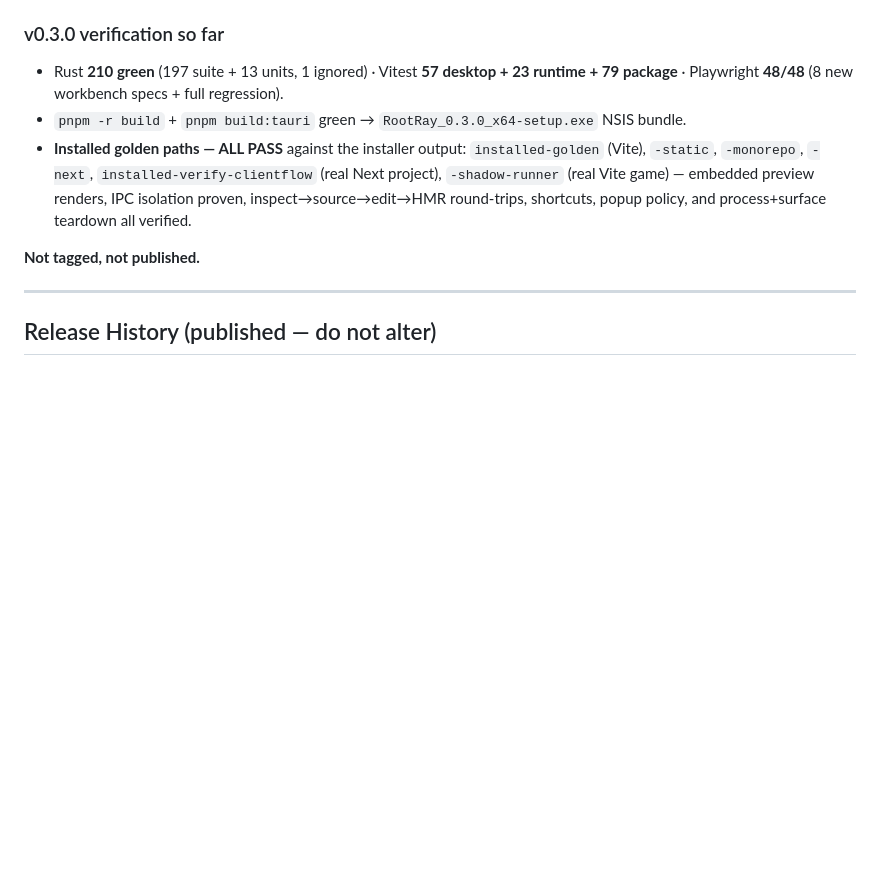
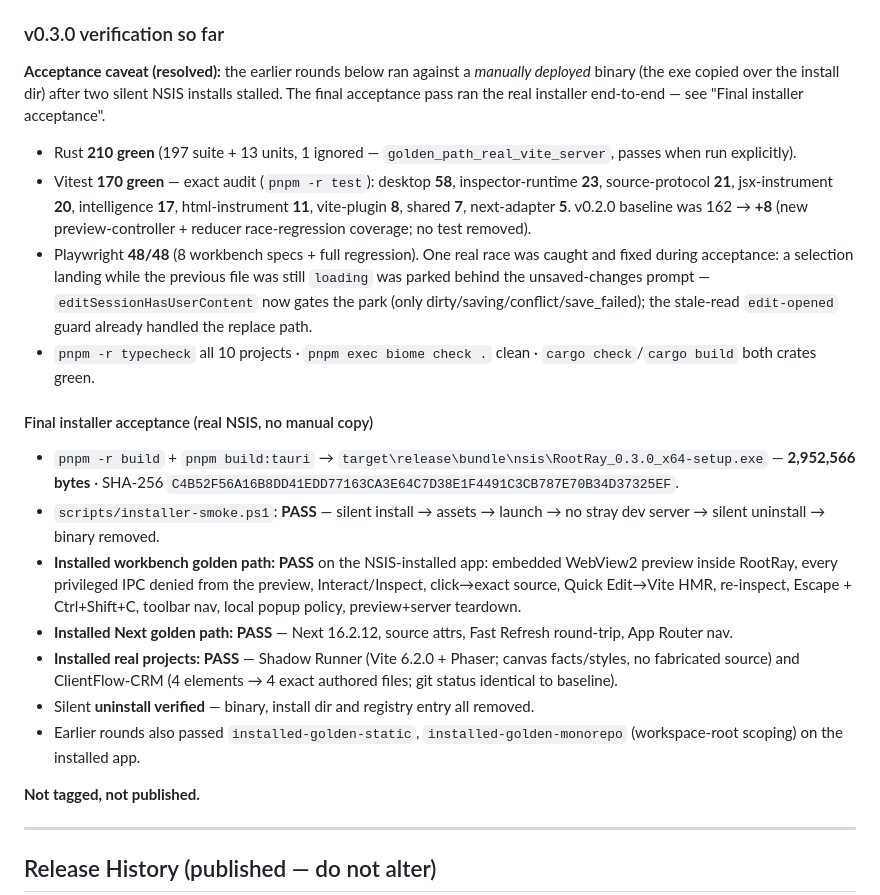
Before and after one commit to 3bud-ZC/RootRay, a Markdown page: STATUS.md, the part around the change. Rendered like a GitHub page; blank space fills up the shorter version.

Commit message:
docs: v0.3.0 acceptance record — real NSIS install, exact test audit
Distinguishes manual-deploy verification from the real installer pass,
records the audited Vitest aggregate (170 vs the previously estimated
159), the installer SHA-256/size, the installer-smoke result, and the
loading-editor race found and fixed during acceptance.

Generated with [Devin](https://devin.ai)

Co-Authored-By: Devin <158243242+devin-ai-integration[bot]@users.noreply.github.com>

```diff
--- a/STATUS.md
+++ b/STATUS.md
@@ -353,17 +353,52 @@ opening remains an explicit fallback action, never the default.
 
 ### v0.3.0 verification so far
 
-- Rust **210 green** (197 suite + 13 units, 1 ignored) · Vitest **57
-  desktop + 23 runtime + 79 package** · Playwright **48/48** (8 new
-  workbench specs + full regression).
-- `pnpm -r build` + `pnpm build:tauri` green →
-  `RootRay_0.3.0_x64-setup.exe` NSIS bundle.
-- **Installed golden paths — ALL PASS** against the installer output:
-  `installed-golden` (Vite), `-static`, `-monorepo`, `-next`,
-  `installed-verify-clientflow` (real Next project), `-shadow-runner`
-  (real Vite game) — embedded preview renders, IPC isolation proven,
-  inspect→source→edit→HMR round-trips, shortcuts, popup policy, and
-  process+surface teardown all verified.
+**Acceptance caveat (resolved):** the earlier rounds below ran against a
+*manually deployed* binary (the exe copied over the install dir) after
+two silent NSIS installs stalled. The final acceptance pass ran the real
+installer end-to-end — see "Final installer acceptance".
+
+- Rust **210 green** (197 suite + 13 units, 1 ignored —
+  `golden_path_real_vite_server`, passes when run explicitly).
+- Vitest **170 green** — exact audit (`pnpm -r test`): desktop **58**,
+  inspector-runtime **23**, source-protocol **21**, jsx-instrument
+  **20**, intelligence **17**, html-instrument **11**, vite-plugin
+  **8**, shared **7**, next-adapter **5**. v0.2.0 baseline was 162 →
+  **+8** (new preview-controller + reducer race-regression coverage; no
+  test removed).
+- Playwright **48/48** (8 workbench specs + full regression). One real
+  race was caught and fixed during acceptance: a selection landing while
+  the previous file was still `loading` was parked behind the
+  unsaved-changes prompt — `editSessionHasUserContent` now gates the
+  park (only dirty/saving/conflict/save_failed); the stale-read
+  `edit-opened` guard already handled the replace path.
+- `pnpm -r typecheck` all 10 projects · `pnpm exec biome check .` clean
+  · `cargo check`/`cargo build` both crates green.
+
+#### Final installer acceptance (real NSIS, no manual copy)
+
+- `pnpm -r build` + `pnpm build:tauri` →
+  `target\release\bundle\nsis\RootRay_0.3.0_x64-setup.exe`
+  — **2,952,566 bytes** · SHA-256
+  `C4B52F56A16B8DD41EDD77163CA3E64C7D38E1F4491C3CB787E70B34D37325EF`.
+- `scripts/installer-smoke.ps1`: **PASS** — silent install → assets →
+  launch → no stray dev server → silent uninstall → binary removed.
+- **Installed workbench golden path: PASS** on the NSIS-installed app:
+  embedded WebView2 preview inside RootRay, every privileged IPC denied
+  from the preview, Interact/Inspect, click→exact source, Quick
+  Edit→Vite HMR, re-inspect, Escape + Ctrl+Shift+C, toolbar nav, local
+  popup policy, preview+server teardown.
+- **Installed Next golden path: PASS** — Next 16.2.12, source attrs,
+  Fast Refresh round-trip, App Router nav.
+- **Installed real projects: PASS** — Shadow Runner (Vite 6.2.0 +
+  Phaser; canvas facts/styles, no fabricated source) and ClientFlow-CRM
+  (4 elements → 4 exact authored files; git status identical to
+  baseline).
+- Silent **uninstall verified** — binary, install dir and registry entry
+  all removed.
+- Earlier rounds also passed `installed-golden-static`,
+  `installed-golden-monorepo` (workspace-root scoping) on the installed
+  app.
 
 **Not tagged, not published.**
 
```
